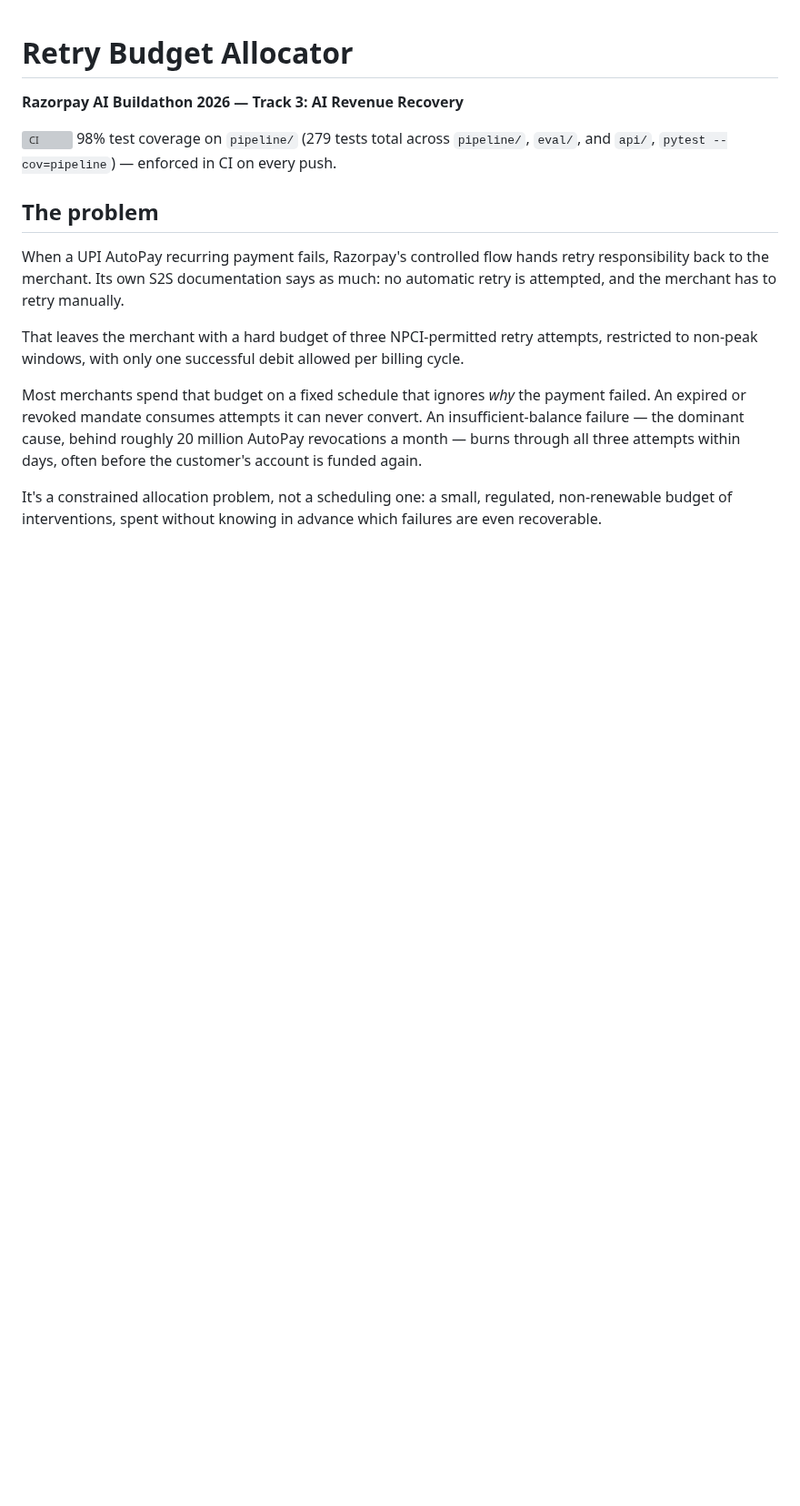
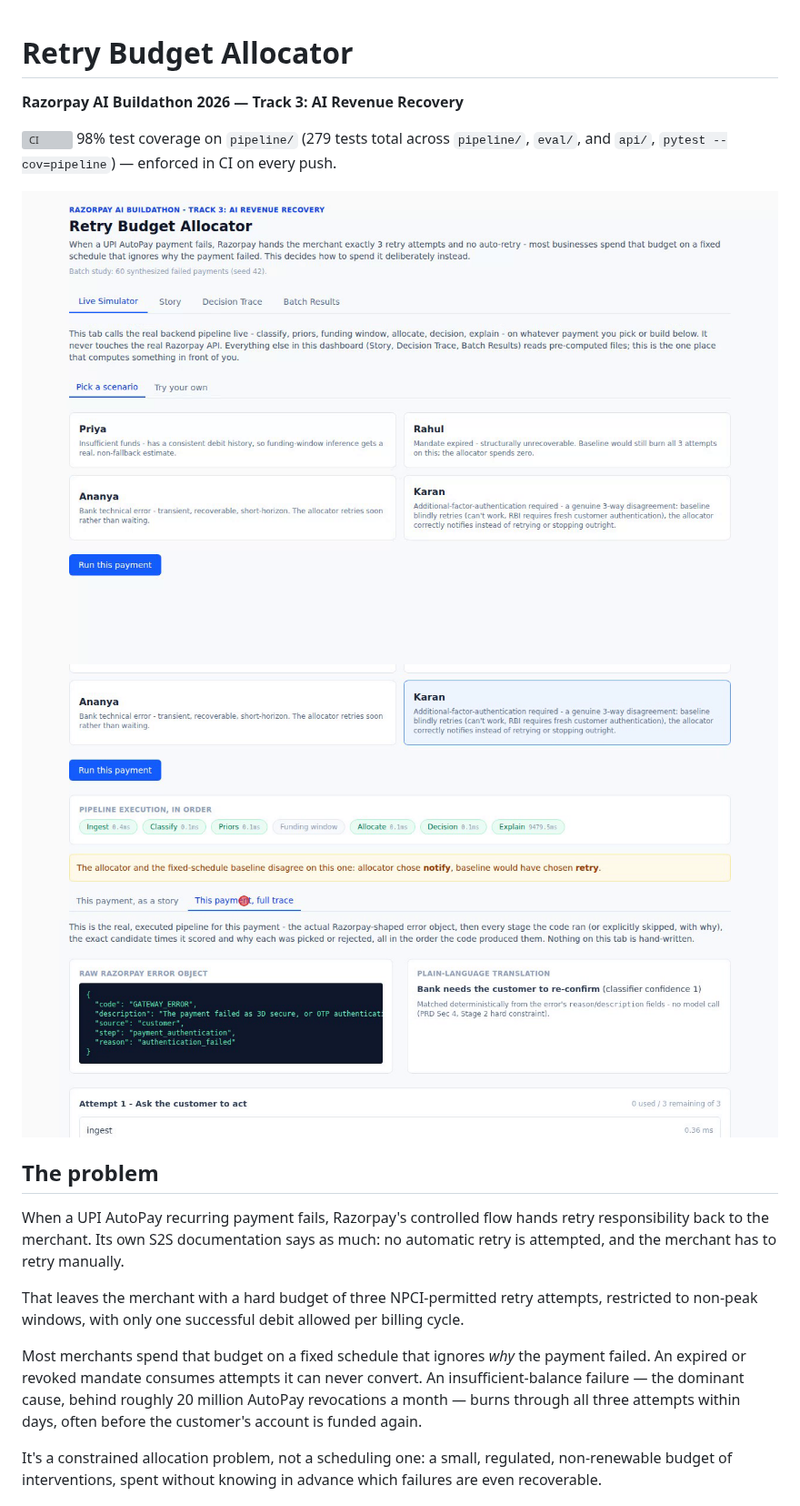
Before and after one commit to Asha0509/retry-budget-allocator, a Markdown page: README.md, the part around one of its changes. Shown at 91% size. GitHub-like rendering; pictures changed too: docs/images/full-trace.png (added), docs/images/live-simulator.png (added); blank space fills up the shorter version; grey boxes are pictures that could not be loaded.

Commit message:
Add dashboard screenshots and repo layout section to README
Problem Taste is graded from what's visible on the README (CLAUDE.md) -
it had no visual and no map of the repo for a judge to navigate by.

```diff
--- a/README.md
+++ b/README.md
@@ -4,6 +4,9 @@
 
 [![CI](https://github.com/Asha0509/retry-budget-allocator/actions/workflows/ci.yml/badge.svg)](https://github.com/Asha0509/retry-budget-allocator/actions/workflows/ci.yml)
 98% test coverage on `pipeline/` (279 tests total across `pipeline/`, `eval/`, and `api/`, `pytest --cov=pipeline`) — enforced in CI on every push.
+
+![Live Simulator, landing state](docs/images/live-simulator.png)
+![Full trace: raw error payload, per-stage timings, allocator/baseline disagreement](docs/images/full-trace.png)
 
 ## The problem
 
```
Also changed, not shown: other parts of README.md (+13 -0 lines).
